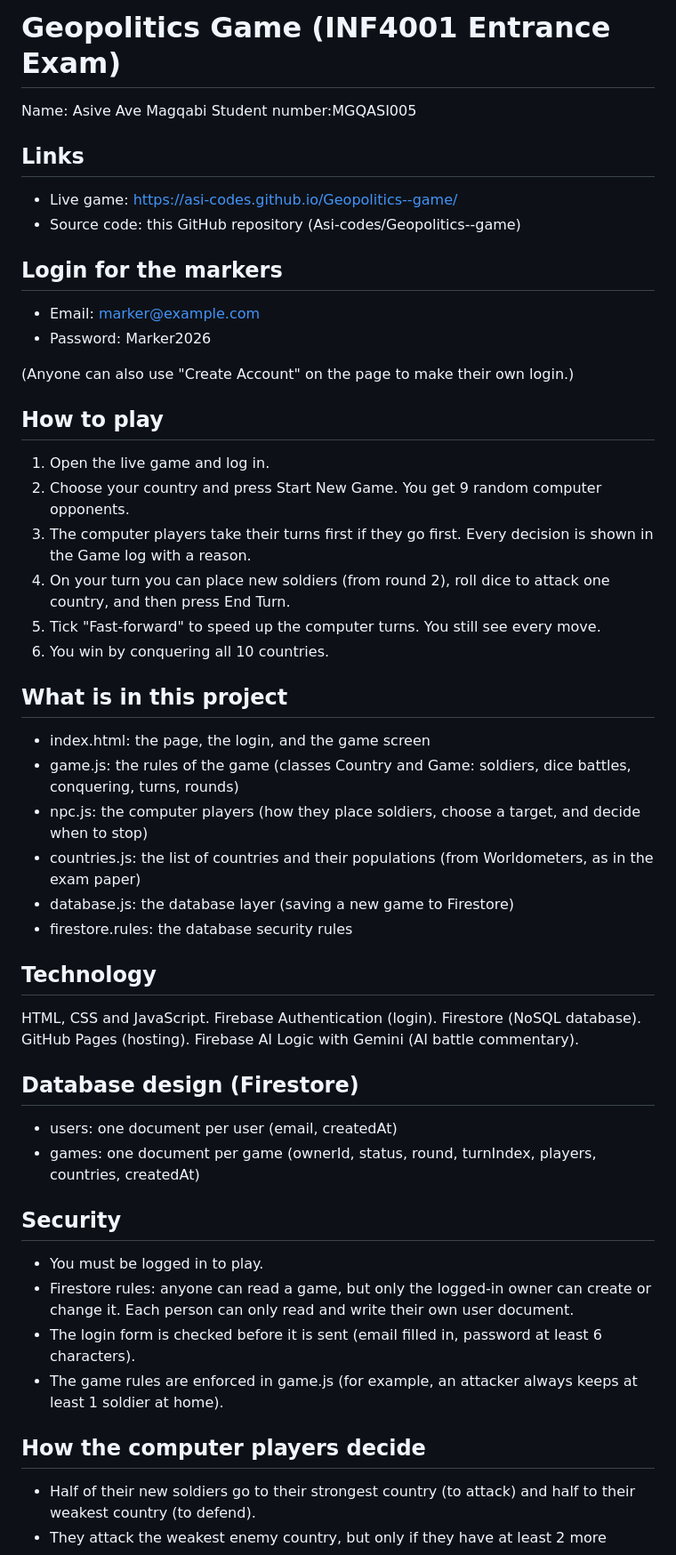
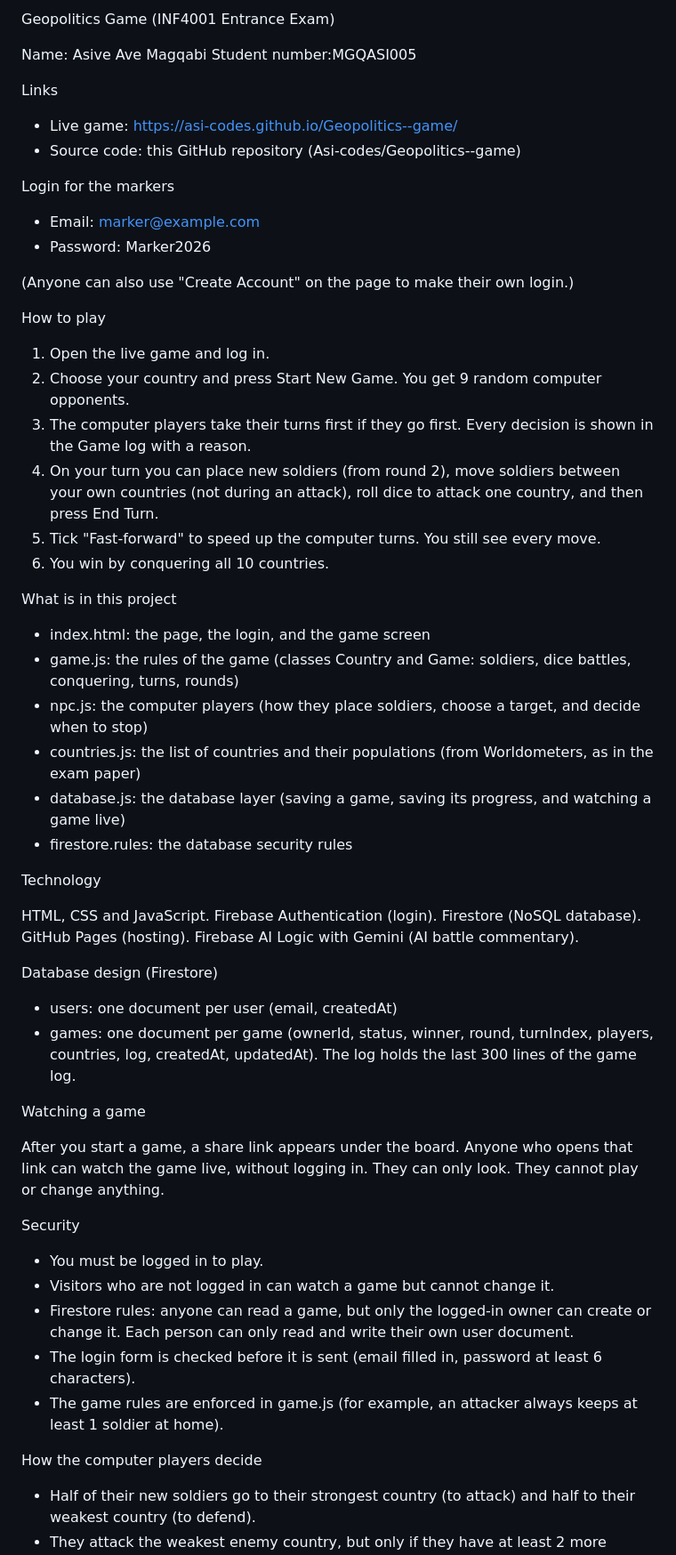
Before and after one commit to Asi-codes/Geopolitics--game, a Markdown page: README.md, the part around one of its changes. Shown at 89% size. Drawn GitHub-style.

Commit message:
Revise README for clarity and additional details
Updated README to clarify game mechanics and project details.

```diff
--- a/README.md
+++ b/README.md
@@ -1,48 +1,59 @@
-# Geopolitics Game (INF4001 Entrance Exam)
+Geopolitics Game (INF4001 Entrance Exam)
 
 Name: Asive Ave Magqabi
 Student number:MGQASI005
 
-## Links
+Links
 - Live game: https://asi-codes.github.io/Geopolitics--game/
 - Source code: this GitHub repository (Asi-codes/Geopolitics--game)
 
-## Login for the markers
+Login for the markers
 - Email: marker@example.com
 - Password: Marker2026
 
 (Anyone can also use "Create Account" on the page to make their own login.)
 
-## How to play
+How to play
+
 1. Open the live game and log in.
 2. Choose your country and press Start New Game. You get 9 random computer opponents.
 3. The computer players take their turns first if they go first. Every decision is shown in the Game log with a reason.
-4. On your turn you can place new soldiers (from round 2), roll dice to attack one country, and then press End Turn.
+4. On your turn you can place new soldiers (from round 2), move soldiers between your own countries (not during an attack), roll dice to attack one country, and then press End Turn.
 5. Tick "Fast-forward" to speed up the computer turns. You still see every move.
 6. You win by conquering all 10 countries.
 
-## What is in this project
+What is in this project
+
 - index.html: the page, the login, and the game screen
 - game.js: the rules of the game (classes Country and Game: soldiers, dice battles, conquering, turns, rounds)
 - npc.js: the computer players (how they place soldiers, choose a target, and decide when to stop)
 - countries.js: the list of countries and their populations (from Worldometers, as in the exam paper)
-- database.js: the database layer (saving a new game to Firestore)
+- database.js: the database layer (saving a game, saving its progress, and watching a game live)
 - firestore.rules: the database security rules
 
-## Technology
+Technology
+
 HTML, CSS and JavaScript. Firebase Authentication (login). Firestore (NoSQL database). GitHub Pages (hosting). Firebase AI Logic with Gemini (AI battle commentary).
 
-## Database design (Firestore)
+Database design (Firestore)
+
 - users: one document per user (email, createdAt)
-- games: one document per game (ownerId, status, round, turnIndex, players, countries, createdAt)
+- games: one document per game (ownerId, status, winner, round, turnIndex, players, countries, log, createdAt, updatedAt). The log holds the last 300 lines of the game log.
 
-## Security
+Watching a game
+
+After you start a game, a share link appears under the board. Anyone who opens that link can watch the game live, without logging in. They can only look. They cannot play or change anything.
+
+Security
+
 - You must be logged in to play.
+- Visitors who are not logged in can watch a game but cannot change it.
 - Firestore rules: anyone can read a game, but only the logged-in owner can create or change it. Each person can only read and write their own user document.
 - The login form is checked before it is sent (email filled in, password at least 6 characters).
 - The game rules are enforced in game.js (for example, an attacker always keeps at least 1 soldier at home).
 
-## How the computer players decide
+How the computer players decide
+
 - Half of their new soldiers go to their strongest country (to attack) and half to their weakest country (to defend).
 - They attack the weakest enemy country, but only if they have at least 2 more soldiers than the target.
 - They keep fighting while they have more soldiers than the target, then stop.
```
Also changed, not shown: other parts of README.md (+7 -5 lines).
